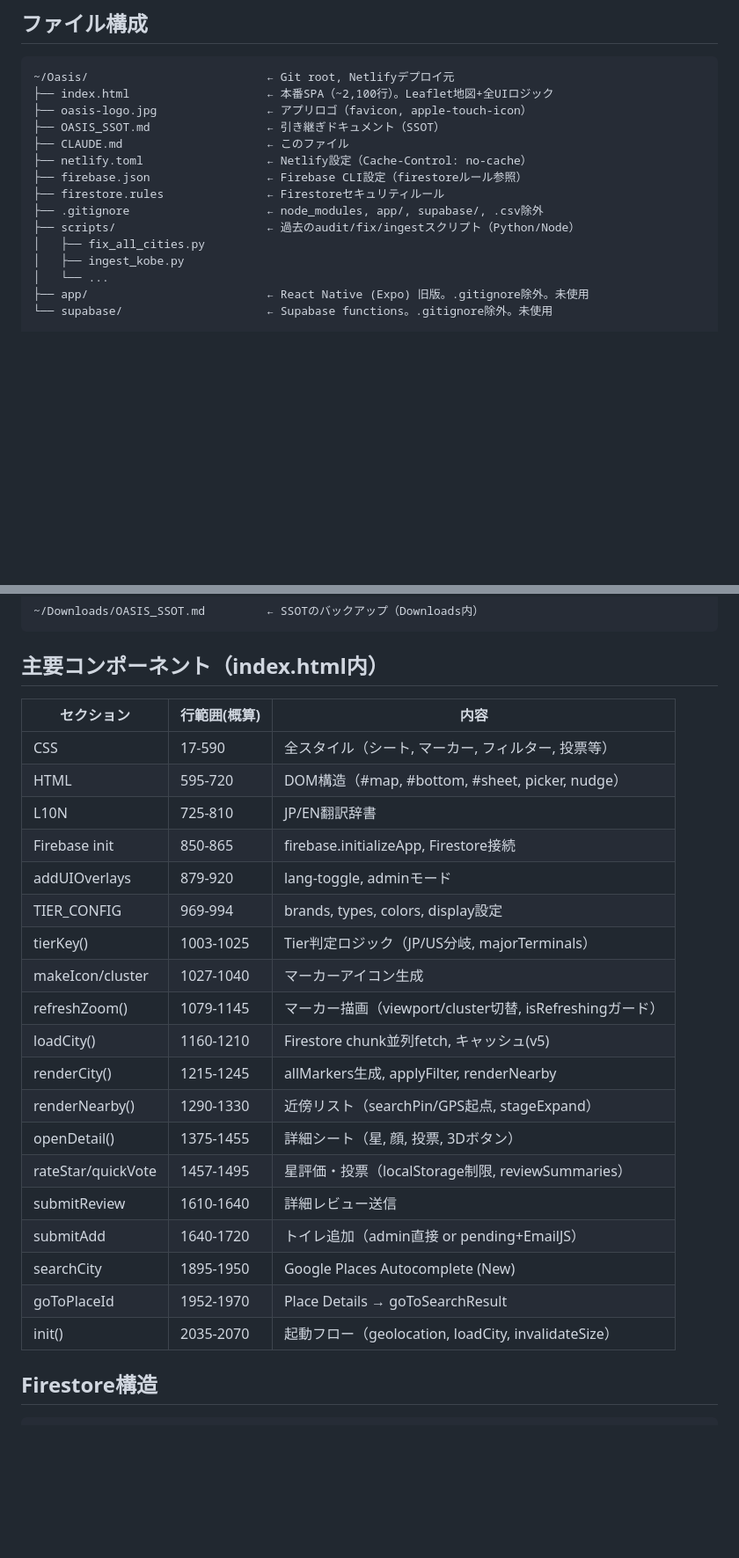
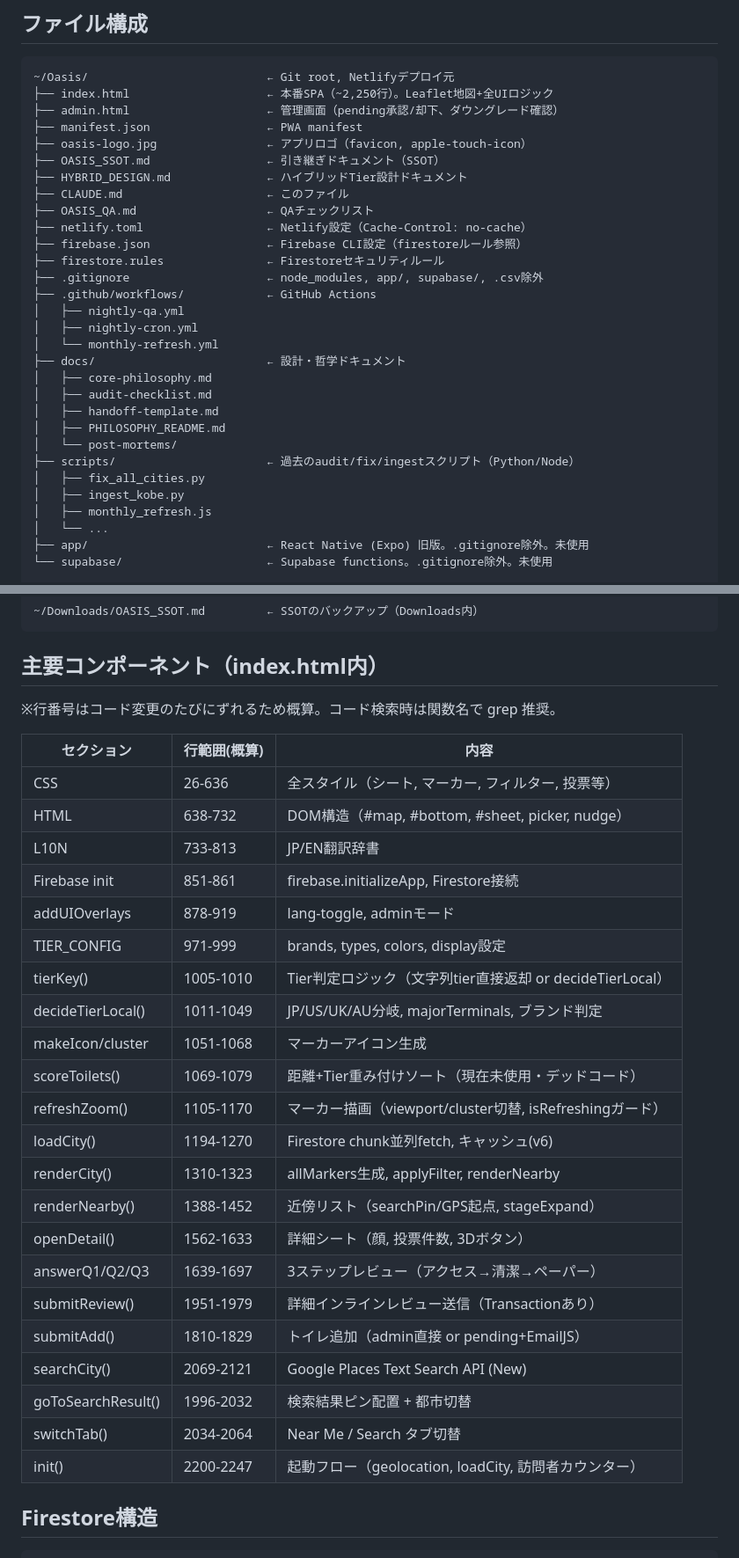
Before and after one commit to yusukesawauchi475-creator/oasis-app, a Markdown page: CLAUDE.md, 2 parts joined by grey strips. Shown at 88% size. Rendered like a GitHub page; blank space fills up the shorter version.

Commit message:
docs: CLAUDE.md を実態に同期（ファイル構成 + 行番号 + 新規issueリスト）
- index.html 行数を ~2,100 → ~2,250 に修正
- admin.html / manifest.json / HYBRID_DESIGN.md / docs/ / .github/workflows/ を追加
- 主要コンポーネント行番号を実際の値に修正（issue #46 解消）
- decideTierLocal() / scoreToilets() / switchTab() などを個別エントリとして追加
- キャッシュバージョン v5 → v6 に修正
- 「行番号はずれるので grep 推奨」注記を追加

https://claude.ai/code/session_01Lh45u8H9cUkJbhQks1WmN6

````diff
--- a/CLAUDE.md
+++ b/CLAUDE.md
@@ -56,17 +56,32 @@ QAは「言われなくてもやる」ことが前提。
 
 ```
 ~/Oasis/                          ← Git root, Netlifyデプロイ元
-├── index.html                    ← 本番SPA（~2,100行）。Leaflet地図+全UIロジック
+├── index.html                    ← 本番SPA（~2,250行）。Leaflet地図+全UIロジック
+├── admin.html                    ← 管理画面（pending承認/却下、ダウングレード確認）
+├── manifest.json                 ← PWA manifest
 ├── oasis-logo.jpg                ← アプリロゴ（favicon, apple-touch-icon）
 ├── OASIS_SSOT.md                 ← 引き継ぎドキュメント（SSOT）
+├── HYBRID_DESIGN.md              ← ハイブリッドTier設計ドキュメント
 ├── CLAUDE.md                     ← このファイル
+├── OASIS_QA.md                   ← QAチェックリスト
 ├── netlify.toml                  ← Netlify設定（Cache-Control: no-cache）
 ├── firebase.json                 ← Firebase CLI設定（firestoreルール参照）
 ├── firestore.rules               ← Firestoreセキュリティルール
 ├── .gitignore                    ← node_modules, app/, supabase/, .csv除外
+├── .github/workflows/            ← GitHub Actions
+│   ├── nightly-qa.yml
+│   ├── nightly-cron.yml
+│   └── monthly-refresh.yml
+├── docs/                         ← 設計・哲学ドキュメント
+│   ├── core-philosophy.md
+│   ├── audit-checklist.md
+│   ├── handoff-template.md
+│   ├── PHILOSOPHY_README.md
+│   └── post-mortems/
 ├── scripts/                      ← 過去のaudit/fix/ingestスクリプト（Python/Node）
 │   ├── fix_all_cities.py
 │   ├── ingest_kobe.py
+│   ├── monthly_refresh.js
 │   └── ...
 ├── app/                          ← React Native (Expo) 旧版。.gitignore除外。未使用
 └── supabase/                     ← Supabase functions。.gitignore除外。未使用
@@ -89,27 +104,32 @@ QAは「言われなくてもやる」ことが前提。
 
 ## 主要コンポーネント（index.html内）
 
+※行番号はコード変更のたびにずれるため概算。コード検索時は関数名で grep 推奨。
+
 | セクション | 行範囲(概算) | 内容 |
 |---|---|---|
-| CSS | 17-590 | 全スタイル（シート, マーカー, フィルター, 投票等） |
-| HTML | 595-720 | DOM構造（#map, #bottom, #sheet, picker, nudge） |
-| L10N | 725-810 | JP/EN翻訳辞書 |
-| Firebase init | 850-865 | firebase.initializeApp, Firestore接続 |
-| addUIOverlays | 879-920 | lang-toggle, adminモード |
-| TIER_CONFIG | 969-994 | brands, types, colors, display設定 |
-| tierKey() | 1003-1025 | Tier判定ロジック（JP/US分岐, majorTerminals） |
-| makeIcon/cluster | 1027-1040 | マーカーアイコン生成 |
-| refreshZoom() | 1079-1145 | マーカー描画（viewport/cluster切替, isRefreshingガード） |
-| loadCity() | 1160-1210 | Firestore chunk並列fetch, キャッシュ(v5) |
-| renderCity() | 1215-1245 | allMarkers生成, applyFilter, renderNearby |
-| renderNearby() | 1290-1330 | 近傍リスト（searchPin/GPS起点, stageExpand） |
-| openDetail() | 1375-1455 | 詳細シート（星, 顔, 投票, 3Dボタン） |
-| rateStar/quickVote | 1457-1495 | 星評価・投票（localStorage制限, reviewSummaries） |
-| submitReview | 1610-1640 | 詳細レビュー送信 |
-| submitAdd | 1640-1720 | トイレ追加（admin直接 or pending+EmailJS） |
-| searchCity | 1895-1950 | Google Places Autocomplete (New) |
-| goToPlaceId | 1952-1970 | Place Details → goToSearchResult |
-| init() | 2035-2070 | 起動フロー（geolocation, loadCity, invalidateSize） |
+| CSS | 26-636 | 全スタイル（シート, マーカー, フィルター, 投票等） |
+| HTML | 638-732 | DOM構造（#map, #bottom, #sheet, picker, nudge） |
+| L10N | 733-813 | JP/EN翻訳辞書 |
+| Firebase init | 851-861 | firebase.initializeApp, Firestore接続 |
+| addUIOverlays | 878-919 | lang-toggle, adminモード |
+| TIER_CONFIG | 971-999 | brands, types, colors, display設定 |
+| tierKey() | 1005-1010 | Tier判定ロジック（文字列tier直接返却 or decideTierLocal） |
+| decideTierLocal() | 1011-1049 | JP/US/UK/AU分岐, majorTerminals, ブランド判定 |
+| makeIcon/cluster | 1051-1068 | マーカーアイコン生成 |
+| scoreToilets() | 1069-1079 | 距離+Tier重み付けソート（現在未使用・デッドコード） |
+| refreshZoom() | 1105-1170 | マーカー描画（viewport/cluster切替, isRefreshingガード） |
+| loadCity() | 1194-1270 | Firestore chunk並列fetch, キャッシュ(v6) |
+| renderCity() | 1310-1323 | allMarkers生成, applyFilter, renderNearby |
+| renderNearby() | 1388-1452 | 近傍リスト（searchPin/GPS起点, stageExpand） |
+| openDetail() | 1562-1633 | 詳細シート（顔, 投票件数, 3Dボタン） |
+| answerQ1/Q2/Q3 | 1639-1697 | 3ステップレビュー（アクセス→清潔→ペーパー） |
+| submitReview() | 1951-1979 | 詳細インラインレビュー送信（Transactionあり） |
+| submitAdd() | 1810-1829 | トイレ追加（admin直接 or pending+EmailJS） |
+| searchCity() | 2069-2121 | Google Places Text Search API (New) |
+| goToSearchResult() | 1996-2032 | 検索結果ピン配置 + 都市切替 |
+| switchTab() | 2034-2064 | Near Me / Search タブ切替 |
+| init() | 2200-2247 | 起動フロー（geolocation, loadCity, 訪問者カウンター） |
 
 ## Firestore構造
 
````
